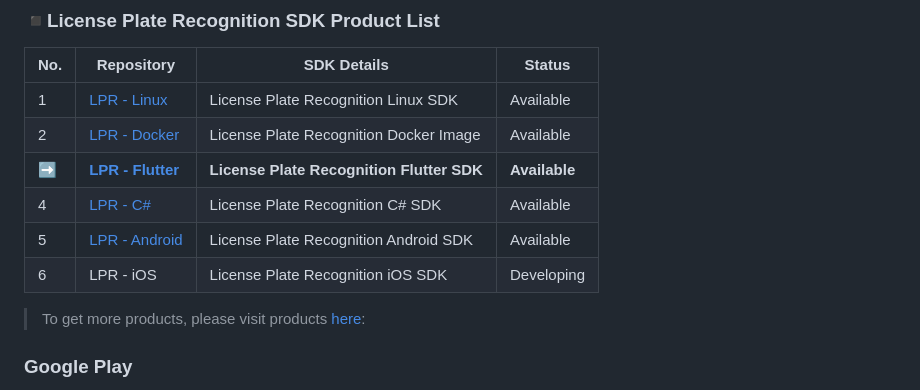
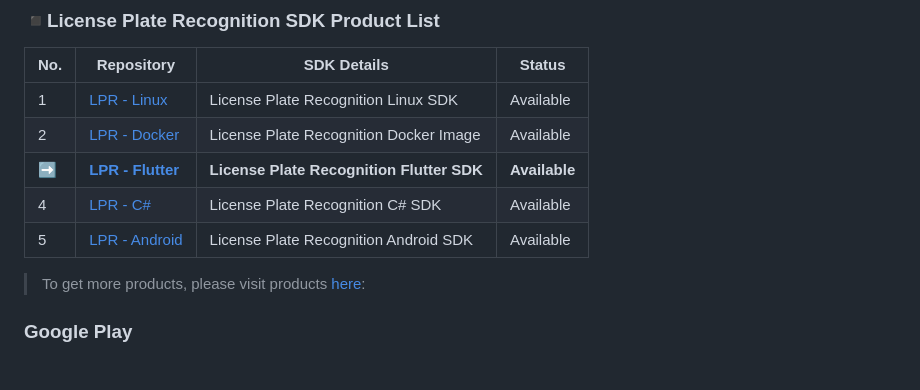
Before and after one commit to kby-ai/Automatic-License-Plate-Recognition-Flutter, a Markdown page: README.md, the part around the change. GitHub-like rendering.

```diff
--- a/README.md
+++ b/README.md
@@ -43,7 +43,6 @@ The `ALPR` system works in these strides, the initial step is the location of th
   | ➡️        | <b>[LPR - Flutter](https://github.com/kby-ai/Automatic-License-Plate-Recognition-Flutter)</b>    | <b>License Plate Recognition Flutter SDK</b> | <b>Available</b> |
   | 4        | [LPR - C#](https://github.com/kby-ai/Automatic-License-Plate-Recognition-CSharp-.NET)    | License Plate Recognition C# SDK | Available |
   | 5        | [LPR - Android](https://github.com/kby-ai/Automatic-License-Plate-Recognition-Android)    | License Plate Recognition Android SDK | Available |
-  | 6        | LPR - iOS    | License Plate Recognition iOS SDK | Developing |
 
 > To get more products, please visit products [here](https://github.com/kby-ai):<br/>
 
```
